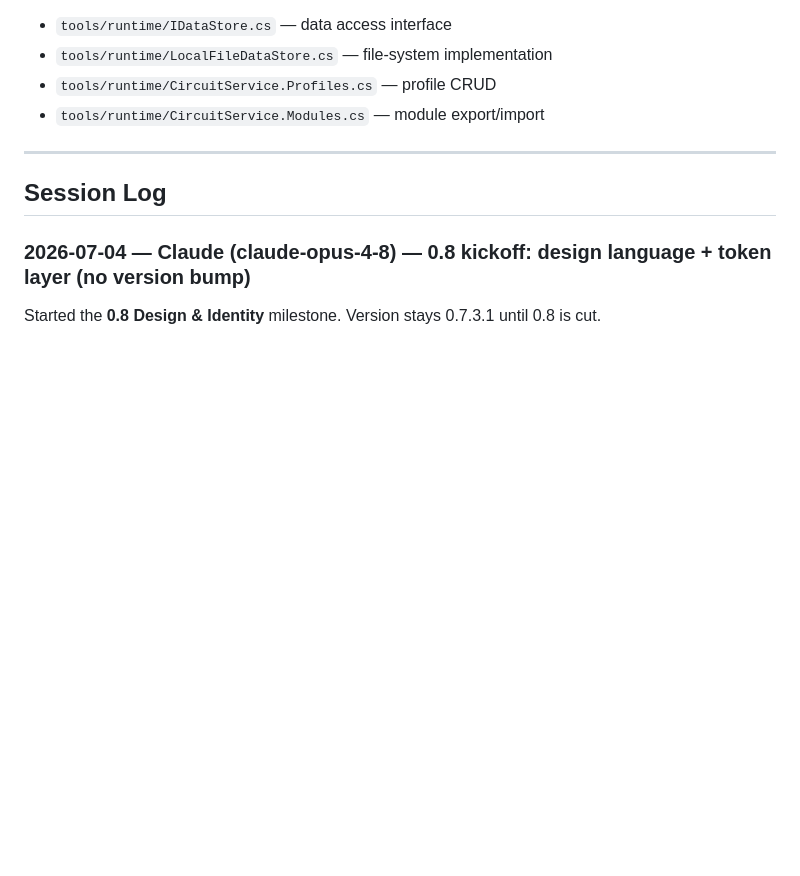
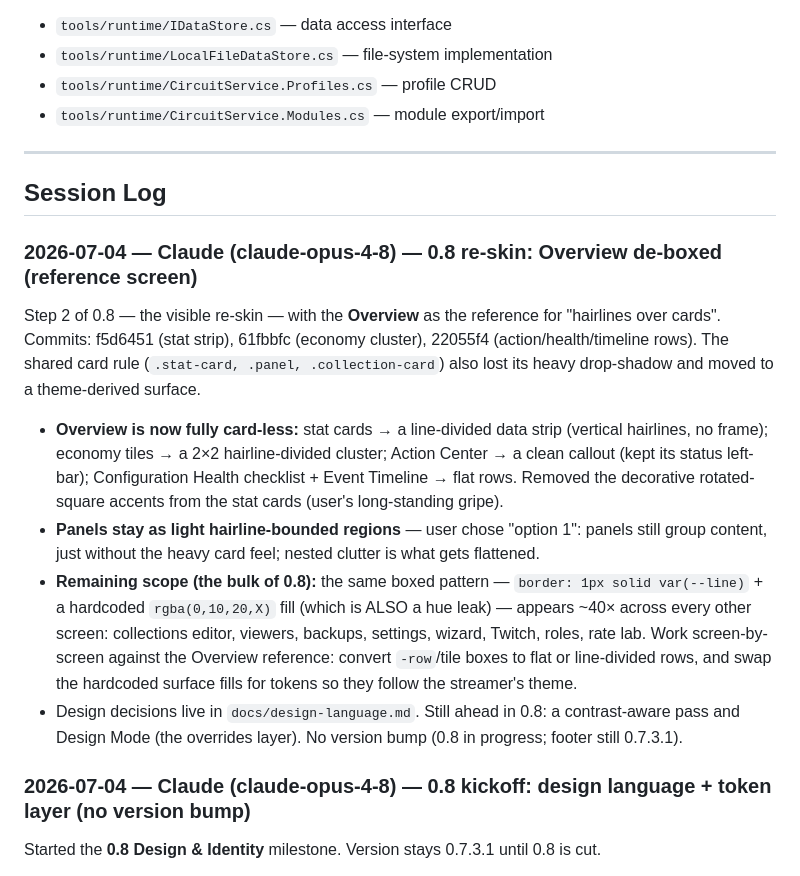
Before and after one commit to shortcircuit819-arch/CircuitOS, a Markdown page: HANDOFF.md, the part around the change. Rendered like a GitHub page; blank space fills up the shorter version.

Commit message:
docs: HANDOFF — 0.8 Overview re-skin state + remaining scope
Co-Authored-By: Claude Opus 4.8 <noreply@anthropic.com>

```diff
--- a/HANDOFF.md
+++ b/HANDOFF.md
@@ -454,6 +454,26 @@ DataPath/
 
 ## Session Log
 
+### 2026-07-04 — Claude (claude-opus-4-8) — 0.8 re-skin: Overview de-boxed (reference screen)
+
+Step 2 of 0.8 — the visible re-skin — with the **Overview** as the reference for "hairlines over cards".
+Commits: f5d6451 (stat strip), 61fbbfc (economy cluster), 22055f4 (action/health/timeline rows). The
+shared card rule (`.stat-card, .panel, .collection-card`) also lost its heavy drop-shadow and moved to a
+theme-derived surface.
+- **Overview is now fully card-less:** stat cards → a line-divided data strip (vertical hairlines, no
+  frame); economy tiles → a 2×2 hairline-divided cluster; Action Center → a clean callout (kept its
+  status left-bar); Configuration Health checklist + Event Timeline → flat rows. Removed the decorative
+  rotated-square accents from the stat cards (user's long-standing gripe).
+- **Panels stay as light hairline-bounded regions** — user chose "option 1": panels still group content,
+  just without the heavy card feel; nested clutter is what gets flattened.
+- **Remaining scope (the bulk of 0.8):** the same boxed pattern — `border: 1px solid var(--line)` + a
+  hardcoded `rgba(0,10,20,X)` fill (which is ALSO a hue leak) — appears ~40× across every other screen:
+  collections editor, viewers, backups, settings, wizard, Twitch, roles, rate lab. Work screen-by-screen
+  against the Overview reference: convert `-row`/tile boxes to flat or line-divided rows, and swap the
+  hardcoded surface fills for tokens so they follow the streamer's theme.
+- Design decisions live in `docs/design-language.md`. Still ahead in 0.8: a contrast-aware pass and
+  Design Mode (the overrides layer). No version bump (0.8 in progress; footer still 0.7.3.1).
+
 ### 2026-07-04 — Claude (claude-opus-4-8) — 0.8 kickoff: design language + token layer (no version bump)
 
 Started the **0.8 Design & Identity** milestone. Version stays 0.7.3.1 until 0.8 is cut.
```
